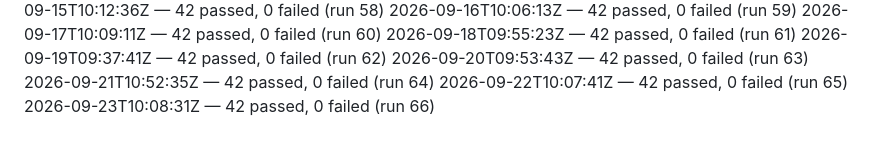
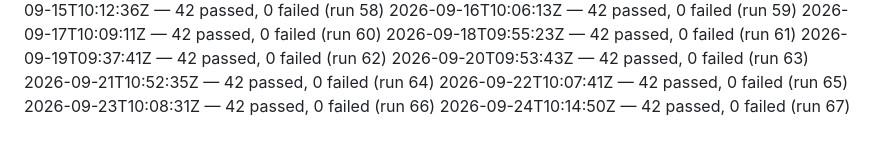
Before and after one commit to dropyparcelverifier-blip/Pass-Funnel, a Markdown page: .ci/smoke-history.md, the part around the change. GitHub-like rendering.

Commit message:
ci: daily smoke-test 2026-09-24 — 42 passed [skip ci]

```diff
--- a/.ci/smoke-history.md
+++ b/.ci/smoke-history.md
@@ -64,3 +64,4 @@
 2026-09-21T10:52:35Z — 42 passed, 0 failed (run 64)
 2026-09-22T10:07:41Z — 42 passed, 0 failed (run 65)
 2026-09-23T10:08:31Z — 42 passed, 0 failed (run 66)
+2026-09-24T10:14:50Z — 42 passed, 0 failed (run 67)
```
